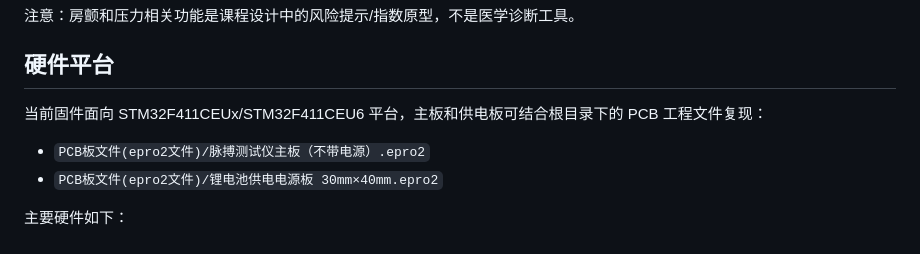
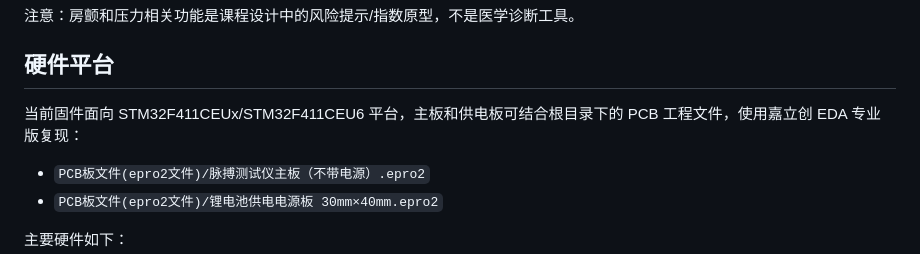
Before and after one commit to BruceKe365/STM32F411-PPG-Pulse-Monitor, a Markdown page: README.md, the part around the change. Rendered like a GitHub page.

```diff
--- a/README.md
+++ b/README.md
@@ -37,7 +37,7 @@
 
 ## 硬件平台
 
-当前固件面向 STM32F411CEUx/STM32F411CEU6 平台，主板和供电板可结合根目录下的 PCB 工程文件复现：
+当前固件面向 STM32F411CEUx/STM32F411CEU6 平台，主板和供电板可结合根目录下的 PCB 工程文件，使用嘉立创 EDA 专业版复现：
 
 - `PCB板文件(epro2文件)/脉搏测试仪主板（不带电源）.epro2`
 - `PCB板文件(epro2文件)/锂电池供电电源板 30mm×40mm.epro2`
```
